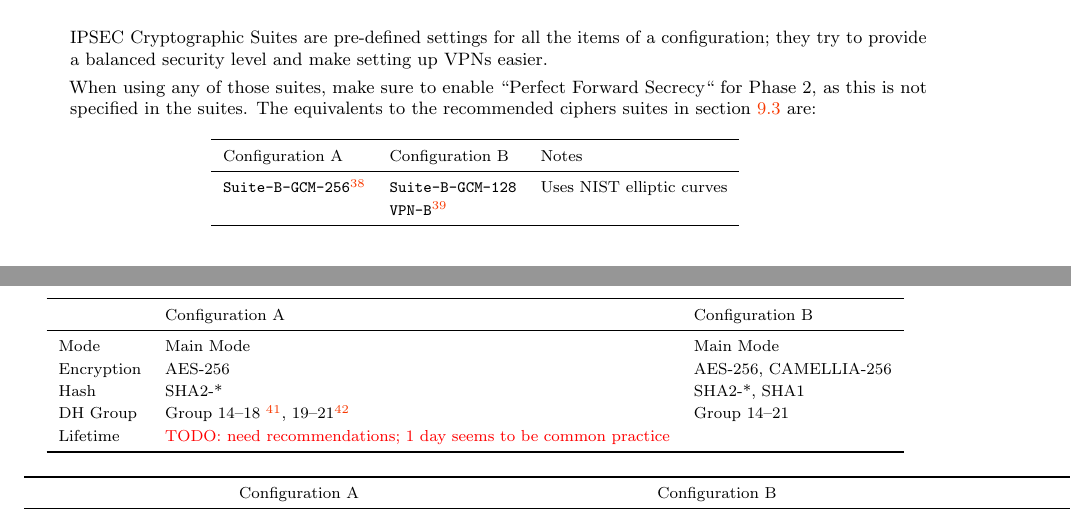
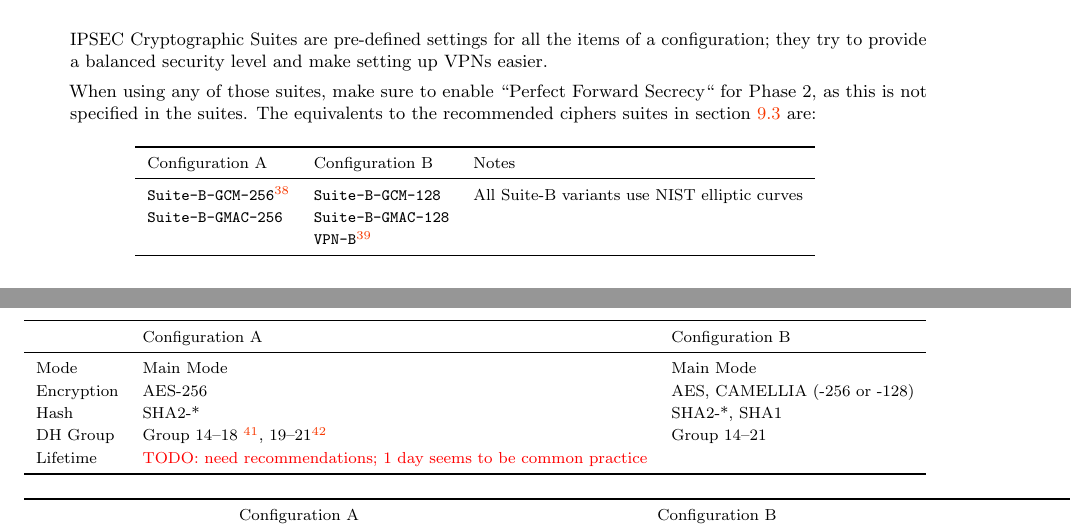
Before and after one commit to BetterCrypto/Applied-Crypto-Hardening, a LaTeX document (src/applied-crypto-hardening.tex, which reads src/practical_settings/vpn.tex): two parts of pages 21 and 22 of 36, joined at a grey line, cut so that both start at the same text. Compiled offline with pdfLaTeX.

Commit message:
update IPSEC section to new config a/b

```diff
--- a/src/practical_settings/vpn.tex
+++ b/src/practical_settings/vpn.tex
@@ -68,7 +68,8 @@ equivalents to the recommended ciphers suites in section
     Configuration A & Configuration B & Notes\\
     \midrule
     \verb|Suite-B-GCM-256|\footnote{\url{http://tools.ietf.org/html/rfc6379}} &
-\verb|Suite-B-GCM-128| & Uses NIST elliptic curves
+\verb|Suite-B-GCM-128| & All Suite-B variants use NIST elliptic curves
+\\ \verb|Suite-B-GMAC-256| & \verb|Suite-B-GMAC-128| &
 \\ & \verb|VPN-B|\footnote{\url{http://tools.ietf.org/html/rfc4308}} &
 \\
     \bottomrule
@@ -95,7 +96,7 @@ vulnerabilities \footnote{\url{http://ikecrack.sourceforge.net/}}.
     & Configuration A & Configuration B \\
     \midrule
     Mode & Main Mode & Main Mode \\
-    Encryption & AES-256 & AES-256, CAMELLIA-256 \\
+    Encryption & AES-256 & AES, CAMELLIA (-256 or -128) \\
     Hash & SHA2-* & SHA2-*, SHA1 \\
     DH Group & Group 14--18 \footnote{2048--8192 bit DH},
     19--21\footnote{(256--521 bit ECDH)} & Group 14--21 \\
@@ -119,7 +120,8 @@ ESP or Phase 2 is where the actual data are protected.
     & Configuration A & Configuration B \\
     \midrule
     Perfect Forward Secrecy & yes & yes \\
-    Encryption & AES-GCM-16, AES-CTR, AES-CCM-16, AES-256 & AES-GCM-16, AES-CTR, AES-CCM-16, AES-256, CAMELLIA-256 \\
+    Encryption & AES-GCM-16, AES-CTR, AES-CCM-16, AES-256 &
+  AES-GCM-16, AES-CTR, AES-CCM-16, AES-256, CAMELLIA-256, AES-128, CAMELLIA-128 \\
     Hash & SHA2-* (or none for AES-GCM) & SHA2-*, SHA1 (or none for AES-GCM) \\
     DH Group & Same as Phase 1 & Same as Phase 1 \\
     Lifetime & \todo{need recommendations; 1-8 hours is common} & \\
```
